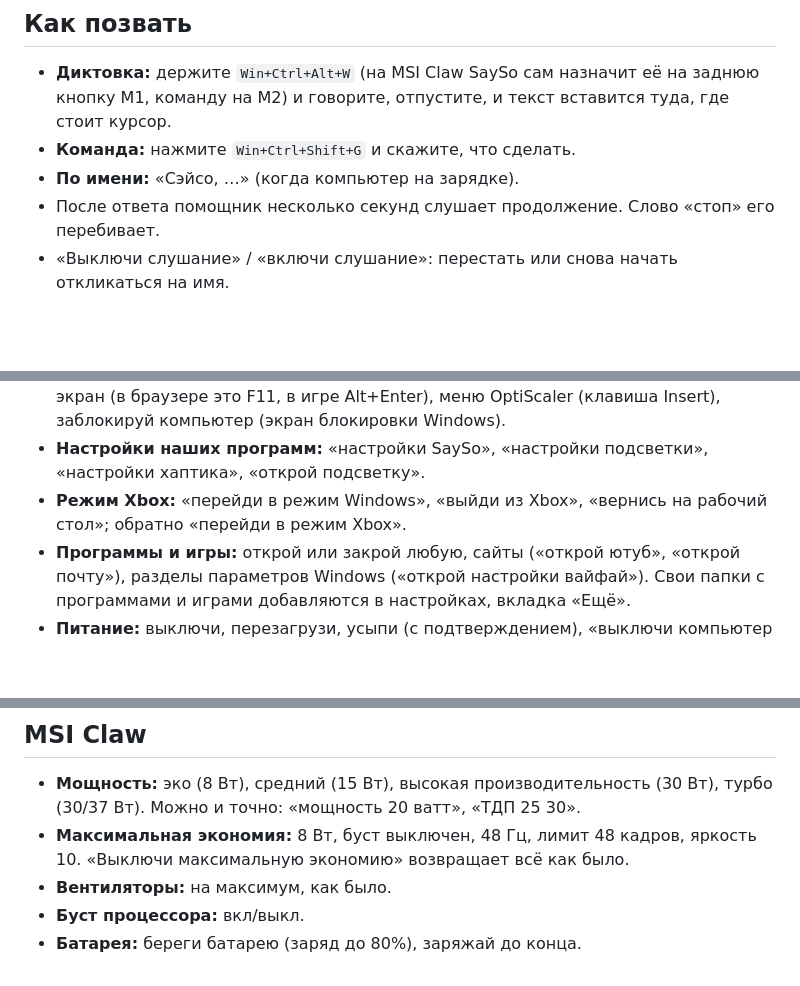
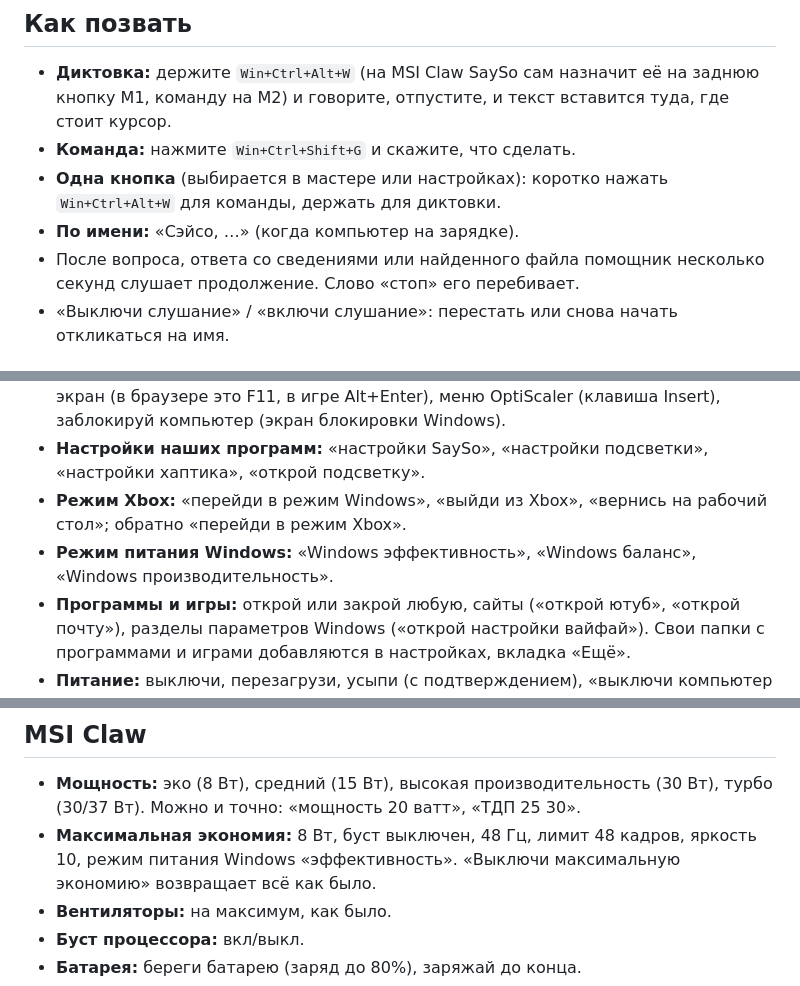
Before and after one commit to carbonumbrella/sayso, a Markdown page: docs/ВОЗМОЖНОСТИ.md, 3 parts joined by grey strips. Rendered like a GitHub page; blank space fills up the shorter version.

```diff
--- a/docs/ВОЗМОЖНОСТИ.md
+++ b/docs/ВОЗМОЖНОСТИ.md
@@ -5,8 +5,9 @@
 ## Как позвать
 - **Диктовка:** держите `Win+Ctrl+Alt+W` (на MSI Claw SaySo сам назначит её на заднюю кнопку M1, команду на M2) и говорите, отпустите, и текст вставится туда, где стоит курсор.
 - **Команда:** нажмите `Win+Ctrl+Shift+G` и скажите, что сделать.
+- **Одна кнопка** (выбирается в мастере или настройках): коротко нажать `Win+Ctrl+Alt+W` для команды, держать для диктовки.
 - **По имени:** «Сэйсо, …» (когда компьютер на зарядке).
-- После ответа помощник несколько секунд слушает продолжение. Слово «стоп» его перебивает.
+- После вопроса, ответа со сведениями или найденного файла помощник несколько секунд слушает продолжение. Слово «стоп» его перебивает.
 - «Выключи слушание» / «включи слушание»: перестать или снова начать откликаться на имя.
 
 ## Диктовка и правка текста
@@ -38,6 +39,7 @@
 - **Окна:** сверни окна, «сверни / разверни / переключись на» программу, полный экран (в браузере это F11, в игре Alt+Enter), меню OptiScaler (клавиша Insert), заблокируй компьютер (экран блокировки Windows).
 - **Настройки наших программ:** «настройки SaySo», «настройки подсветки», «настройки хаптика», «открой подсветку».
 - **Режим Xbox:** «перейди в режим Windows», «выйди из Xbox», «вернись на рабочий стол»; обратно «перейди в режим Xbox».
+- **Режим питания Windows:** «Windows эффективность», «Windows баланс», «Windows производительность».
 - **Программы и игры:** открой или закрой любую, сайты («открой ютуб», «открой почту»), разделы параметров Windows («открой настройки вайфай»). Свои папки с программами и играми добавляются в настройках, вкладка «Ещё».
 - **Питание:** выключи, перезагрузи, усыпи (с подтверждением), «выключи компьютер через 10 минут», «отмени выключение». Где обычного сна по команде нет (современный ждущий режим, например MSI Claw), «усыпи» переводит в гибернацию.
 - **Сведения:** время, дата, заряд, место на диске, память, процессор, IP-адрес, сеть, сколько работает компьютер.
@@ -70,7 +72,7 @@
 
 ## MSI Claw
 - **Мощность:** эко (8 Вт), средний (15 Вт), высокая производительность (30 Вт), турбо (30/37 Вт). Можно и точно: «мощность 20 ватт», «ТДП 25 30».
-- **Максимальная экономия:** 8 Вт, буст выключен, 48 Гц, лимит 48 кадров, яркость 10. «Выключи максимальную экономию» возвращает всё как было.
+- **Максимальная экономия:** 8 Вт, буст выключен, 48 Гц, лимит 48 кадров, яркость 10, режим питания Windows «эффективность». «Выключи максимальную экономию» возвращает всё как было.
 - **Вентиляторы:** на максимум, как было.
 - **Буст процессора:** вкл/выкл.
 - **Батарея:** береги батарею (заряд до 80%), заряжай до конца.
```
Also changed, not shown: README.md (+1 -1 lines), docs/ИНСТРУКЦИЯ.md (+6 -2 lines), docs/screenshots/main-claw.png, docs/screenshots/main.png, docs/screenshots/recognition.png, docs/screenshots/skills.png, docs/screenshots/wizard.png, 12 other files.
